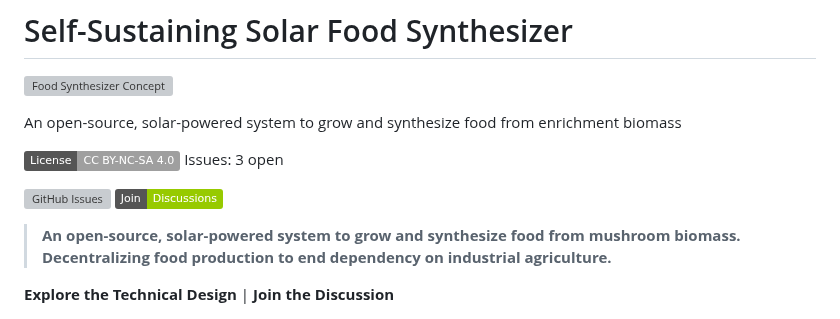
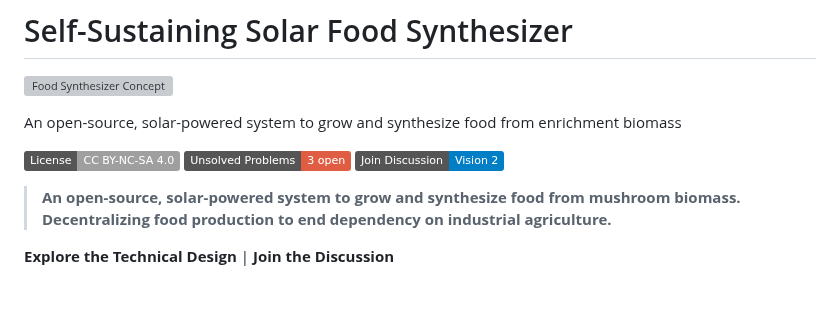
Before and after one commit to JDM95aus/OpenSource-TerraCore, a Markdown page: README.md, the part around the change. Rendered like a GitHub page; badges without logos; blank space fills up the shorter version; grey boxes are pictures that could not be loaded.

```diff
--- a/README.md
+++ b/README.md
@@ -5,10 +5,8 @@
 An open-source, solar-powered system to grow and synthesize food from enrichment biomass
 
 [![License: CC BY-NC-SA 4.0](https://img.shields.io/badge/License-CC_BY--NC--SA_4.0-lightgrey.svg)](https://creativecommons.org/licenses/by-nc-sa/4.0/)
-Issues: 3 open
-
-[![GitHub Issues](https://img.shields.io/github/issues/JDM95aus/Self-sustaining-solar-food-synthesiser-)](https://github.com/JDM95aus/Self-sustaining-solar-food-synthesiser-/issues)
-[![Discussions](https://img.shields.io/badge/Join-Discussions-green)](https://github.com/JDM95aus/Self-sustaining-solar-food-synthesiser-/discussions)
+[![Unsolved Problems](https://img.shields.io/badge/Unsolved_Problems-3_open-red.svg)](https://github.com/JDM95aus/Self-sustaining-solar-food-synthesiser-/issues)
+[![Join Discussion](https://img.shields.io/badge/Join_Discussion-Vision_2-blue.svg)](https://github.com/JDM95aus/Self-sustaining-solar-food-synthesiser-/discussions/2)
 
 > **An open-source, solar-powered system to grow and synthesize food from mushroom biomass. Decentralizing food production to end dependency on industrial agriculture.**
 
```
